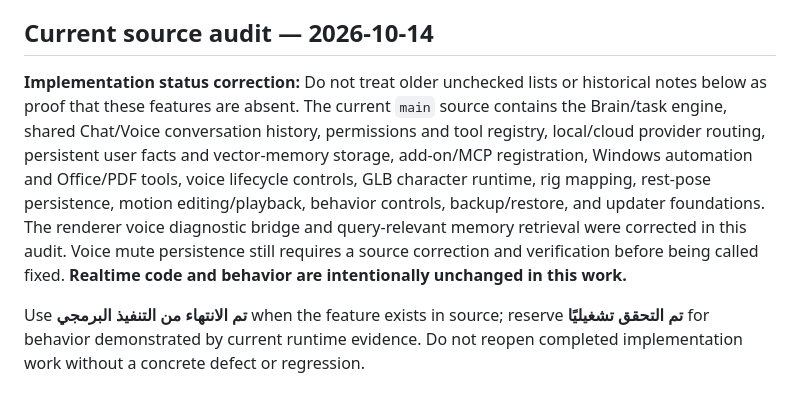
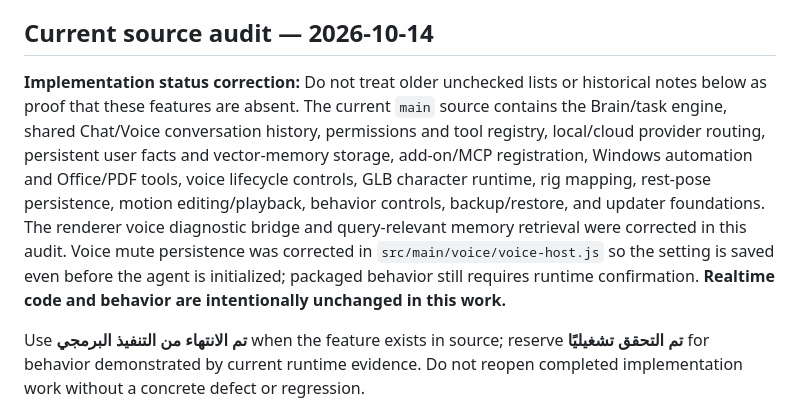
Before and after one commit to saeedhub101/Saeed-V2.0, a Markdown page: ROADMAP.md, the part around the change. Rendered like a GitHub page.

Commit message:
Record current implementation status in roadmap

```diff
--- a/ROADMAP.md
+++ b/ROADMAP.md
@@ -9,7 +9,7 @@ Build and release Saeed V2.0 as a complete Windows AI desktop companion: a persi
 
 ## Current source audit — 2026-10-14
 
-**Implementation status correction:** Do not treat older unchecked lists or historical notes below as proof that these features are absent. The current `main` source contains the Brain/task engine, shared Chat/Voice conversation history, permissions and tool registry, local/cloud provider routing, persistent user facts and vector-memory storage, add-on/MCP registration, Windows automation and Office/PDF tools, voice lifecycle controls, GLB character runtime, rig mapping, rest-pose persistence, motion editing/playback, behavior controls, backup/restore, and updater foundations. The renderer voice diagnostic bridge and query-relevant memory retrieval were corrected in this audit. Voice mute persistence still requires a source correction and verification before being called fixed. **Realtime code and behavior are intentionally unchanged in this work.**
+**Implementation status correction:** Do not treat older unchecked lists or historical notes below as proof that these features are absent. The current `main` source contains the Brain/task engine, shared Chat/Voice conversation history, permissions and tool registry, local/cloud provider routing, persistent user facts and vector-memory storage, add-on/MCP registration, Windows automation and Office/PDF tools, voice lifecycle controls, GLB character runtime, rig mapping, rest-pose persistence, motion editing/playback, behavior controls, backup/restore, and updater foundations. The renderer voice diagnostic bridge and query-relevant memory retrieval were corrected in this audit. Voice mute persistence was corrected in `src/main/voice/voice-host.js` so the setting is saved even before the agent is initialized; packaged behavior still requires runtime confirmation. **Realtime code and behavior are intentionally unchanged in this work.**
 
 Use **تم الانتهاء من التنفيذ البرمجي** when the feature exists in source; reserve **تم التحقق تشغيليًا** for behavior demonstrated by current runtime evidence. Do not reopen completed implementation work without a concrete defect or regression.
 
```
